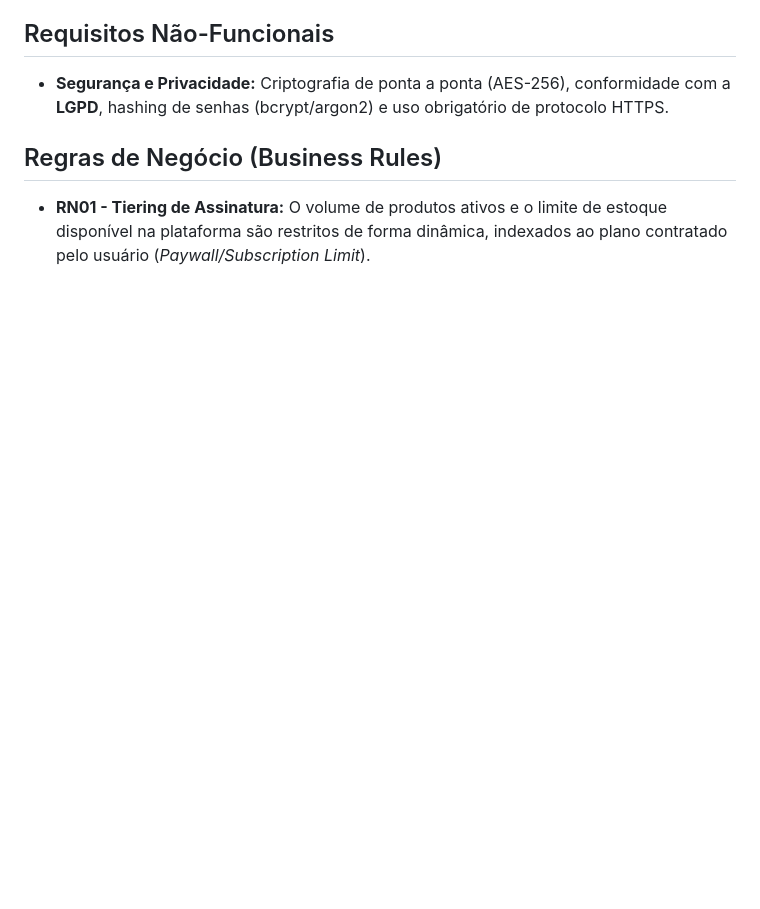
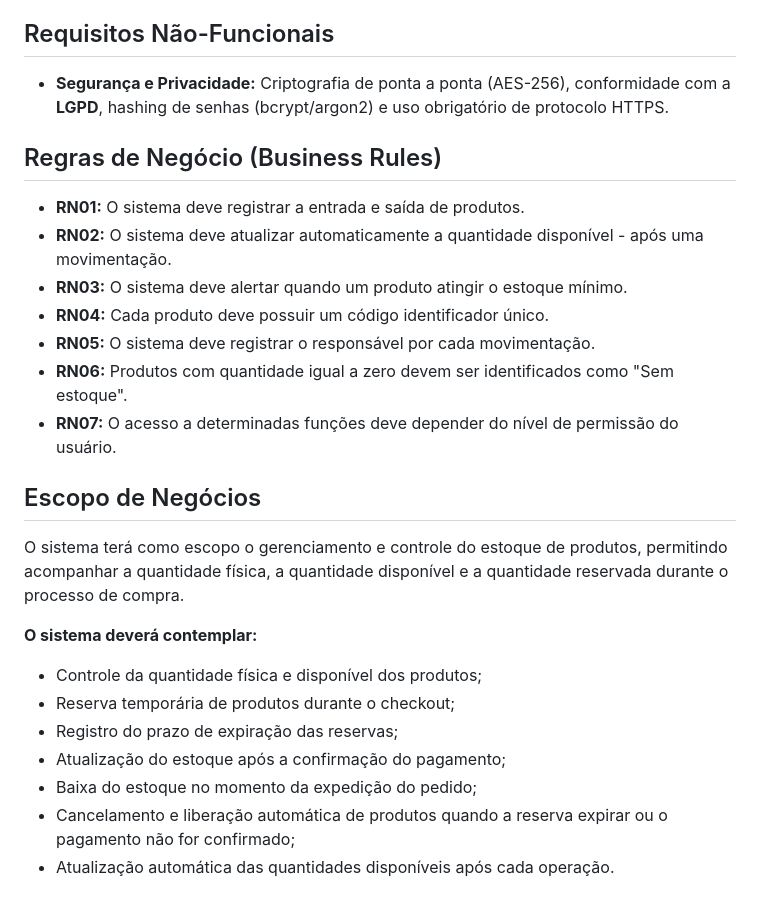
Before and after one commit to briandevbr/OrganizeMe, a Markdown page: README.md, the part around the change. GitHub-like rendering; blank space fills up the shorter version.

Commit message:
Update README with business rules and scope
Added business rules for product management and stock control.

```diff
--- a/README.md
+++ b/README.md
@@ -109,4 +109,24 @@
 
 ## Regras de Negócio (Business Rules)
 
-- **RN01 - Tiering de Assinatura:** O volume de produtos ativos e o limite de estoque disponível na plataforma são restritos de forma dinâmica, indexados ao plano contratado pelo usuário (_Paywall/Subscription Limit_).
+- **RN01:** O sistema deve registrar a entrada e saída de produtos.
+- **RN02:** O sistema deve atualizar automaticamente a quantidade disponível - após uma movimentação.
+- **RN03:** O sistema deve alertar quando um produto atingir o estoque mínimo.
+- **RN04:** Cada produto deve possuir um código identificador único.
+- **RN05:** O sistema deve registrar o responsável por cada movimentação.
+- **RN06:** Produtos com quantidade igual a zero devem ser identificados como "Sem estoque".
+- **RN07:** O acesso a determinadas funções deve depender do nível de permissão do usuário.
+
+## Escopo  de Negócios
+
+O sistema terá como escopo o gerenciamento e controle do estoque de produtos, permitindo acompanhar a quantidade física, a quantidade disponível e a quantidade reservada durante o processo de compra.
+
+**O sistema deverá contemplar:**
+
+- Controle da quantidade física e disponível dos produtos;
+- Reserva temporária de produtos durante o checkout;
+- Registro do prazo de expiração das reservas;
+- Atualização do estoque após a confirmação do pagamento;
+- Baixa do estoque no momento da expedição do pedido;
+- Cancelamento e liberação automática de produtos quando a reserva expirar ou o pagamento não for confirmado;
+- Atualização automática das quantidades disponíveis após cada operação.
```
